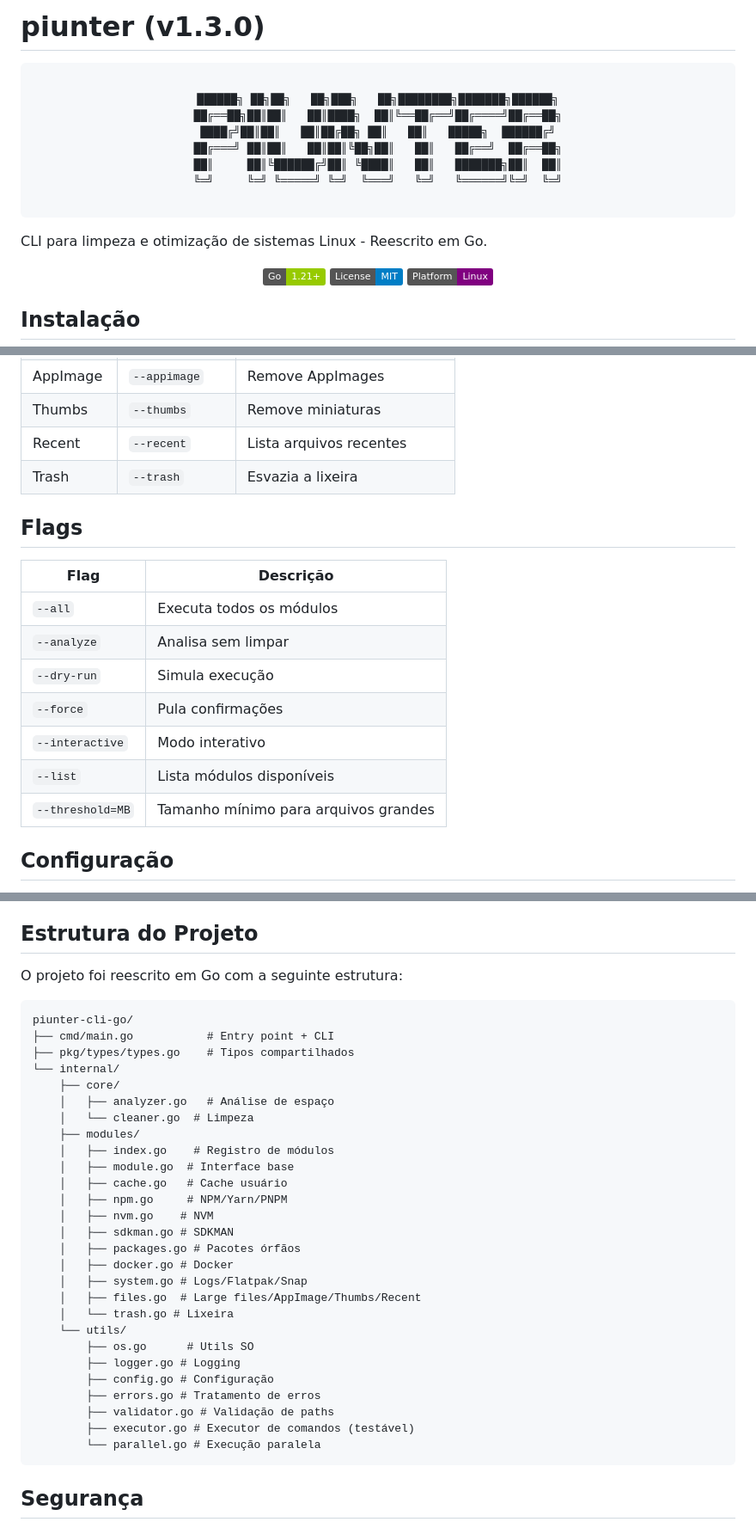
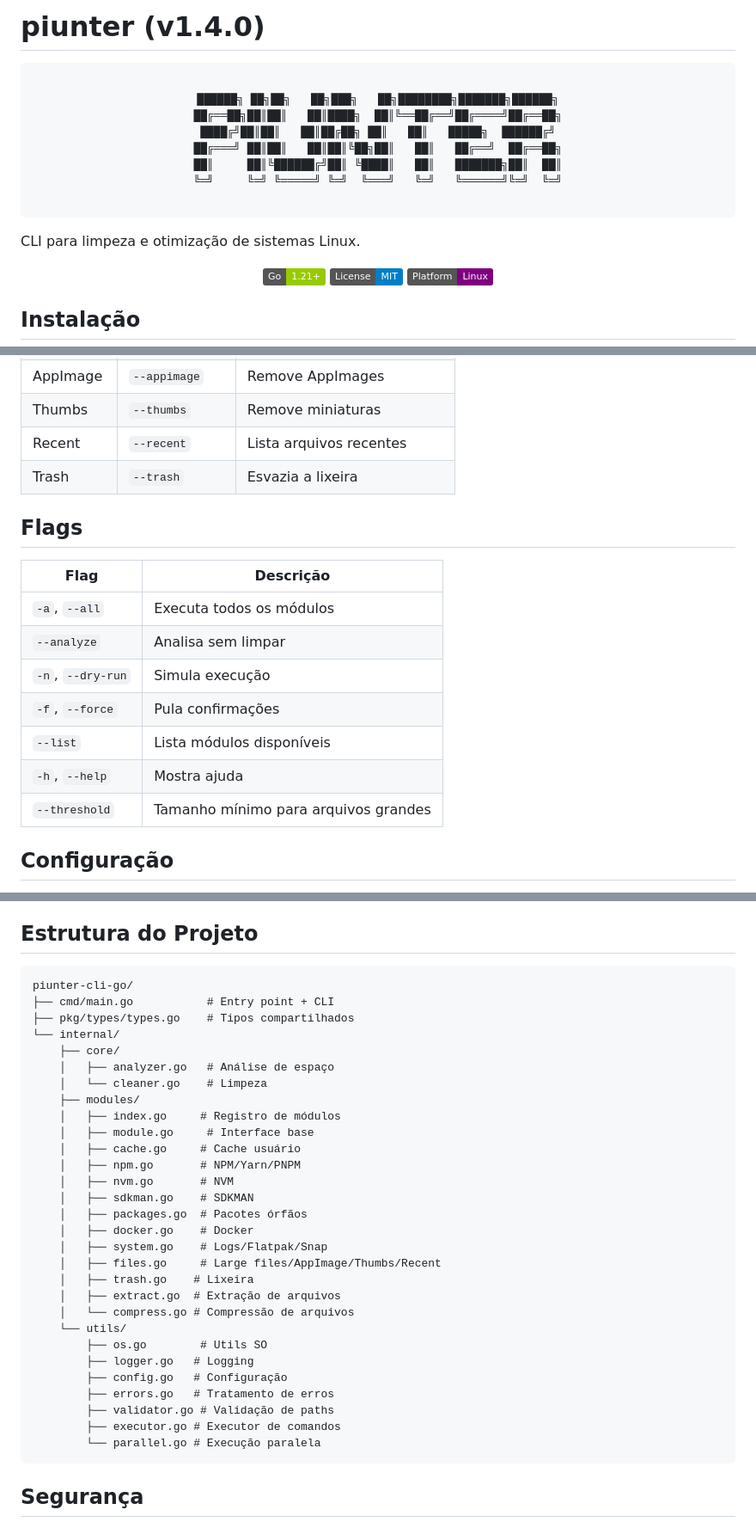
Before and after one commit to joaomjbraga/piunter, a Markdown page: README.md, 3 parts joined by grey strips. Shown at 86% size. GitHub-like rendering; badges without logos.

Commit message:
docs: update README for v1.4.0

````diff
--- a/README.md
+++ b/README.md
@@ -1,4 +1,4 @@
-# piunter (v1.3.0)
+# piunter (v1.4.0)
 
 <pre align="center">
 
@@ -11,7 +11,7 @@
 
 </pre>
 
-CLI para limpeza e otimização de sistemas Linux - Reescrito em Go.
+CLI para limpeza e otimização de sistemas Linux.
 
 <p align="center">
   <img src="https://img.shields.io/badge/Go-1.21+-green.svg" alt="Go">
@@ -85,20 +85,20 @@ go build -o piunter ./cmd/main.go
 | Large Files  | `--large-files` | Encontra arquivos grandes      |
 | AppImage     | `--appimage`    | Remove AppImages               |
 | Thumbs       | `--thumbs`      | Remove miniaturas              |
-| Recent      | `--recent`      | Lista arquivos recentes        |
+| Recent       | `--recent`      | Lista arquivos recentes        |
 | Trash        | `--trash`       | Esvazia a lixeira             |
 
 ## Flags
 
 | Flag             | Descrição                            |
 | ---------------- | ------------------------------------ |
-| `--all`          | Executa todos os módulos             |
+| `-a`, `--all`   | Executa todos os módulos             |
 | `--analyze`     | Analisa sem limpar                  |
-| `--dry-run`     | Simula execução                     |
-| `--force`       | Pula confirmações                   |
-| `--interactive` | Modo interativo                     |
+| `-n`, `--dry-run` | Simula execução                   |
+| `-f`, `--force` | Pula confirmações                   |
 | `--list`        | Lista módulos disponíveis           |
-| `--threshold=MB`| Tamanho mínimo para arquivos grandes|
+| `-h`, `--help`  | Mostra ajuda                        |
+| `--threshold`   | Tamanho mínimo para arquivos grandes |
 
 ## Configuração
 
@@ -134,8 +134,6 @@ snap_revision_mb: 200
 
 ## Estrutura do Projeto
 
-O projeto foi reescrito em Go com a seguinte estrutura:
-
 ```
 piunter-cli-go/
 ├── cmd/main.go           # Entry point + CLI
@@ -143,26 +141,28 @@ piunter-cli-go/
 └── internal/
     ├── core/
     │   ├── analyzer.go   # Análise de espaço
-    │   └── cleaner.go  # Limpeza
+    │   └── cleaner.go    # Limpeza
     ├── modules/
-    │   ├── index.go    # Registro de módulos
-    │   ├── module.go  # Interface base
-    │   ├── cache.go   # Cache usuário
-    │   ├── npm.go     # NPM/Yarn/PNPM
-    │   ├── nvm.go    # NVM
-    │   ├── sdkman.go # SDKMAN
-    │   ├── packages.go # Pacotes órfãos
-    │   ├── docker.go # Docker
-    │   ├── system.go # Logs/Flatpak/Snap
-    │   ├── files.go  # Large files/AppImage/Thumbs/Recent
-    │   └── trash.go # Lixeira
+    │   ├── index.go     # Registro de módulos
+    │   ├── module.go     # Interface base
+    │   ├── cache.go     # Cache usuário
+    │   ├── npm.go       # NPM/Yarn/PNPM
+    │   ├── nvm.go       # NVM
+    │   ├── sdkman.go    # SDKMAN
+    │   ├── packages.go  # Pacotes órfãos
+    │   ├── docker.go    # Docker
+    │   ├── system.go    # Logs/Flatpak/Snap
+    │   ├── files.go     # Large files/AppImage/Thumbs/Recent
+    │   ├── trash.go    # Lixeira
+    │   ├── extract.go  # Extração de arquivos
+    │   └── compress.go # Compressão de arquivos
     └── utils/
-        ├── os.go      # Utils SO
-        ├── logger.go # Logging
-        ├── config.go # Configuração
-        ├── errors.go # Tratamento de erros
+        ├── os.go        # Utils SO
+        ├── logger.go   # Logging
+        ├── config.go   # Configuração
+        ├── errors.go   # Tratamento de erros
         ├── validator.go # Validação de paths
-        ├── executor.go # Executor de comandos (testável)
+        ├── executor.go # Executor de comandos
         └── parallel.go # Execução paralela
 ```
 
````
Also changed, not shown: other parts of README.md (+6 -6 lines).
